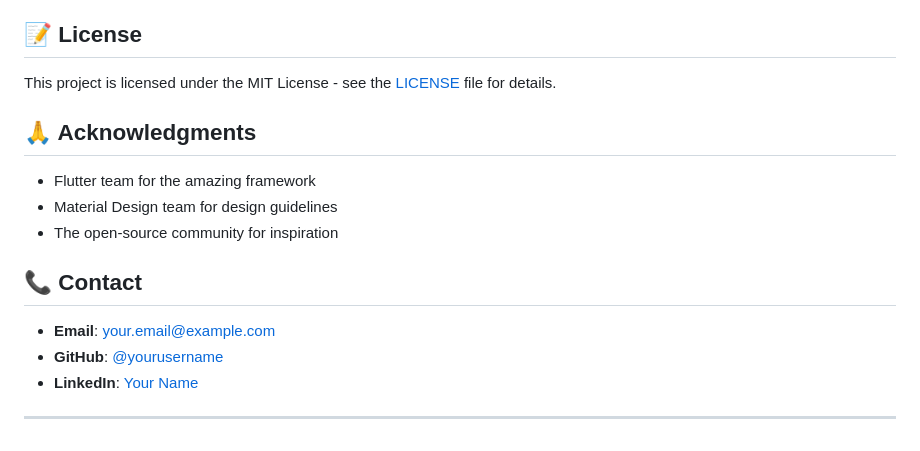
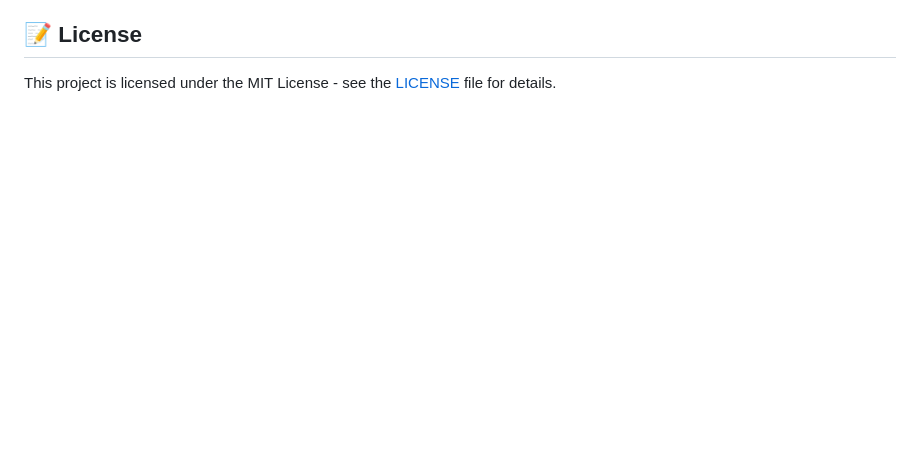
Before and after one commit to Allain-afk/Listify, a Markdown page: README.md, the part around the change printed below. GitHub-like rendering; blank space fills up the shorter version.

```diff
--- a/README.md
+++ b/README.md
@@ -188,17 +143,3 @@ flutter build ios --release
 ## 📝 License
 
 This project is licensed under the MIT License - see the [LICENSE](LICENSE) file for details.
-
-## 🙏 Acknowledgments
-
-- Flutter team for the amazing framework
-- Material Design team for design guidelines
-- The open-source community for inspiration
-
-## 📞 Contact
-
-- **Email**: your.email@example.com
-- **GitHub**: [@yourusername](https://github.com/yourusername)
-- **LinkedIn**: [Your Name](https://linkedin.com/in/yourname)
-
----
```
Also changed, not shown: other parts of README.md (+0 -45 lines).
